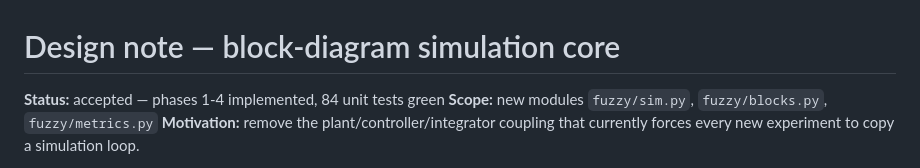
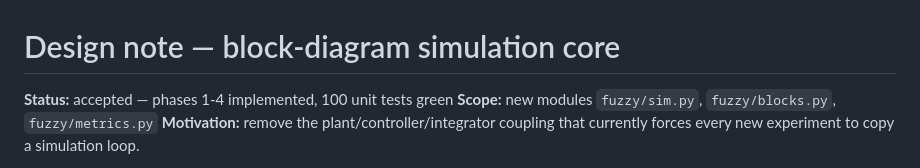
Before and after one commit to pauloakira/fuzzy-logic, a Markdown page: docs/design-block-diagram-simulation.md, the part around the change. Rendered like a GitHub page.

Commit message:
docs: correct the test count in the design-note header
Co-Authored-By: Claude <noreply@anthropic.com>

```diff
--- a/docs/design-block-diagram-simulation.md
+++ b/docs/design-block-diagram-simulation.md
@@ -1,6 +1,6 @@
 # Design note — block-diagram simulation core
 
-**Status:** accepted — phases 1-4 implemented, 84 unit tests green
+**Status:** accepted — phases 1-4 implemented, 100 unit tests green
 **Scope:** new modules `fuzzy/sim.py`, `fuzzy/blocks.py`, `fuzzy/metrics.py`
 **Motivation:** remove the plant/controller/integrator coupling that currently forces every
 new experiment to copy a simulation loop.
```
